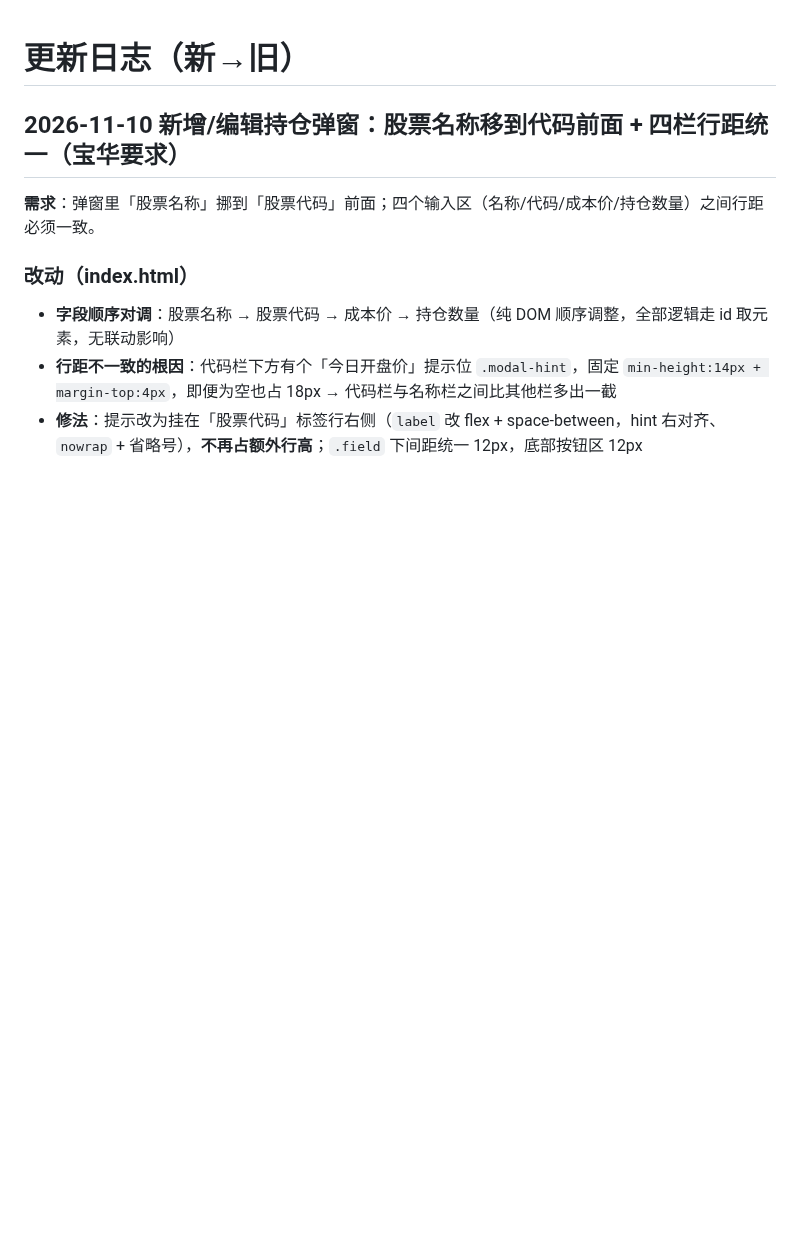
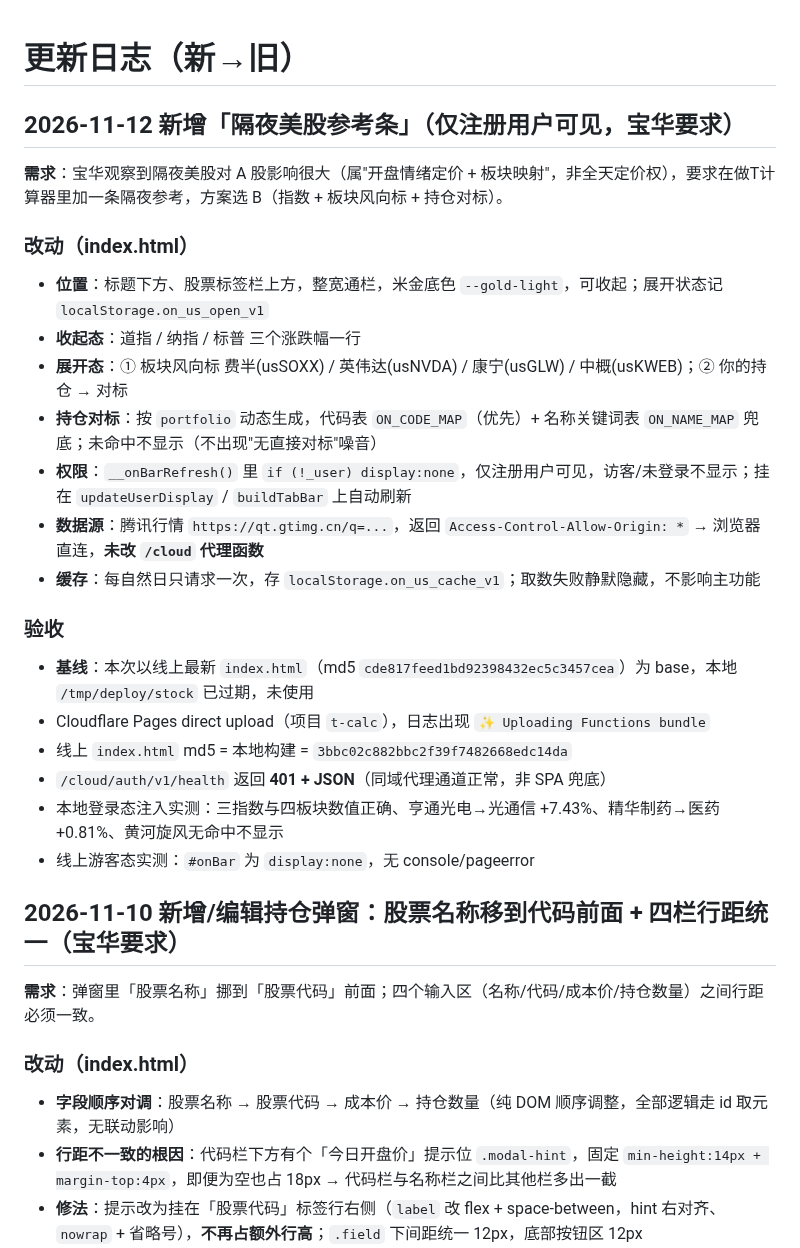
Before and after one commit to friend1sky1/stock, a Markdown page: CHANGELOG.md, the part around the change. Drawn GitHub-style; blank space fills up the shorter version.

Commit message:
docs: CHANGELOG 记录隔夜美股参考条（2026-11-12）

```diff
--- a/CHANGELOG.md
+++ b/CHANGELOG.md
@@ -1,4 +1,25 @@
 # 更新日志（新→旧）
+
+## 2026-11-12 新增「隔夜美股参考条」（仅注册用户可见，宝华要求）
+
+**需求**：宝华观察到隔夜美股对 A 股影响很大（属"开盘情绪定价 + 板块映射"，非全天定价权），要求在做T计算器里加一条隔夜参考，方案选 B（指数 + 板块风向标 + 持仓对标）。
+
+### 改动（index.html）
+- **位置**：标题下方、股票标签栏上方，整宽通栏，米金底色 `--gold-light`，可收起；展开状态记 `localStorage.on_us_open_v1`
+- **收起态**：道指 / 纳指 / 标普 三个涨跌幅一行
+- **展开态**：① 板块风向标 费半(usSOXX) / 英伟达(usNVDA) / 康宁(usGLW) / 中概(usKWEB)；② 你的持仓 → 对标
+- **持仓对标**：按 `portfolio` 动态生成，代码表 `ON_CODE_MAP`（优先）+ 名称关键词表 `ON_NAME_MAP` 兜底；未命中不显示（不出现"无直接对标"噪音）
+- **权限**：`__onBarRefresh()` 里 `if (!_user) display:none`，仅注册用户可见，访客/未登录不显示；挂在 `updateUserDisplay` / `buildTabBar` 上自动刷新
+- **数据源**：腾讯行情 `https://qt.gtimg.cn/q=...`，返回 `Access-Control-Allow-Origin: *` → 浏览器直连，**未改 `/cloud` 代理函数**
+- **缓存**：每自然日只请求一次，存 `localStorage.on_us_cache_v1`；取数失败静默隐藏，不影响主功能
+
+### 验收
+- **基线**：本次以线上最新 `index.html`（md5 `cde817feed1bd92398432ec5c3457cea`）为 base，本地 `/tmp/deploy/stock` 已过期，未使用
+- Cloudflare Pages direct upload（项目 `t-calc`），日志出现 `✨ Uploading Functions bundle`
+- 线上 `index.html` md5 = 本地构建 = `3bbc02c882bbc2f39f7482668edc14da`
+- `/cloud/auth/v1/health` 返回 **401 + JSON**（同域代理通道正常，非 SPA 兜底）
+- 本地登录态注入实测：三指数与四板块数值正确、亨通光电→光通信 +7.43%、精华制药→医药 +0.81%、黄河旋风无命中不显示
+- 线上游客态实测：`#onBar` 为 `display:none`，无 console/pageerror
 
 ## 2026-11-10 新增/编辑持仓弹窗：股票名称移到代码前面 + 四栏行距统一（宝华要求）
 
```
